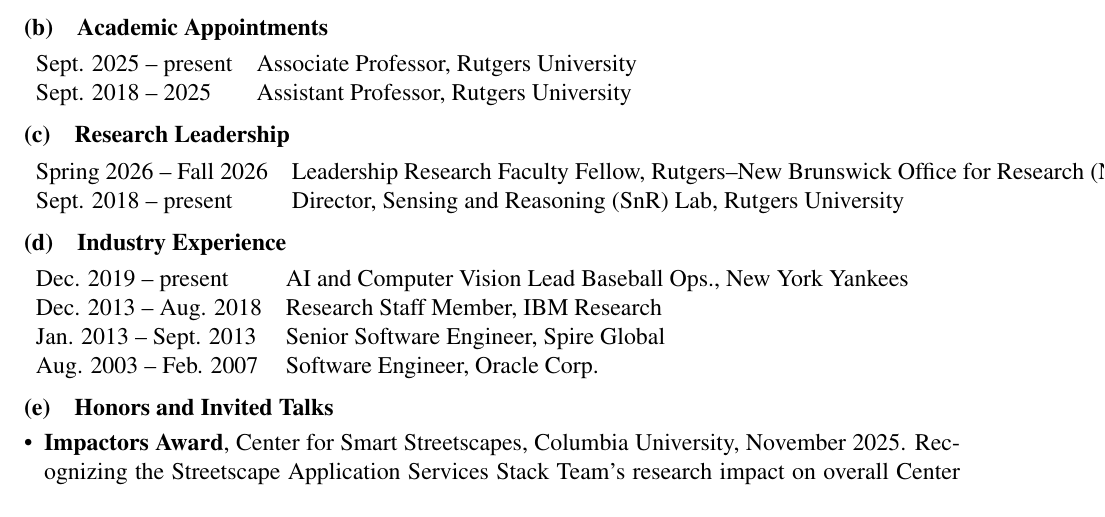
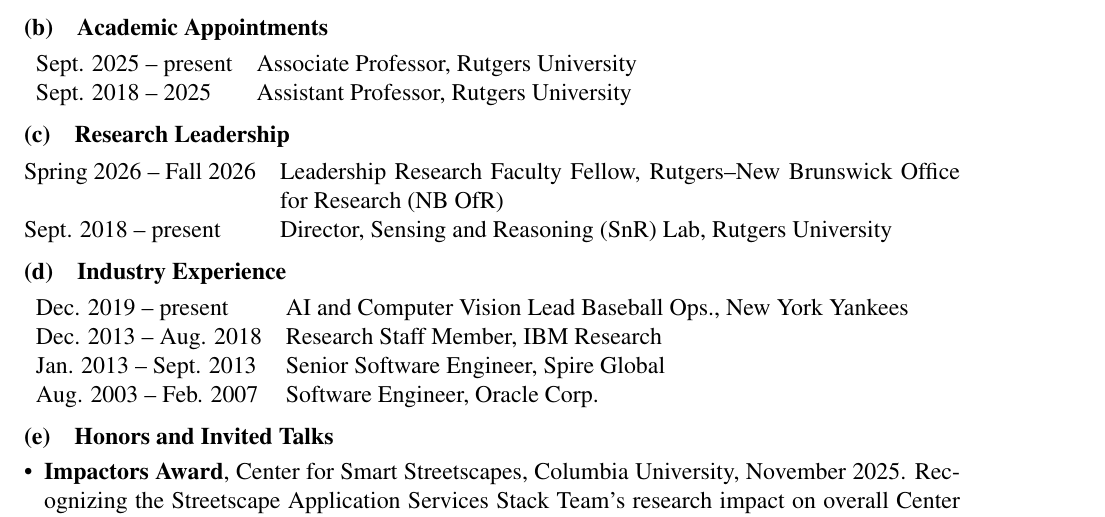
Before and after one commit to jortizcs/JorgeOrtizCV, a LaTeX document (main.tex): part of page 1 of 12, cut so that both start at the same text. Compiled offline with pdfLaTeX.

Commit message:
Fix Research Leadership line wrap (tabularx) for NB OfR fellowship
Made-with: Cursor

```diff
--- a/main.tex
+++ b/main.tex
@@ -7,6 +7,7 @@
 
 %% Page and text formatting
 \usepackage[left=1.0in, right=1.0in, top=1.0in, bottom=1.0in]{geometry} % margins
+\usepackage{tabularx}
 \usepackage{setspace}
 \singlespacing % No more than 6 lines of text per inch
 \usepackage{amsmath, amsfonts}
@@ -137,10 +138,10 @@
 
 \section{Research Leadership}
 
-\begin{tabular}{l l}
+\begin{tabularx}{\textwidth}{@{}l X@{}}
 Spring 2026 -- Fall 2026 & Leadership Research Faculty Fellow, Rutgers--New Brunswick Office for Research (NB OfR) \\
 Sept. 2018 -- present & Director, Sensing and Reasoning (SnR) Lab, Rutgers University \\
-\end{tabular}
+\end{tabularx}
 
 \section{Industry Experience}
 
```
Also changed, not shown: main.pdf.
